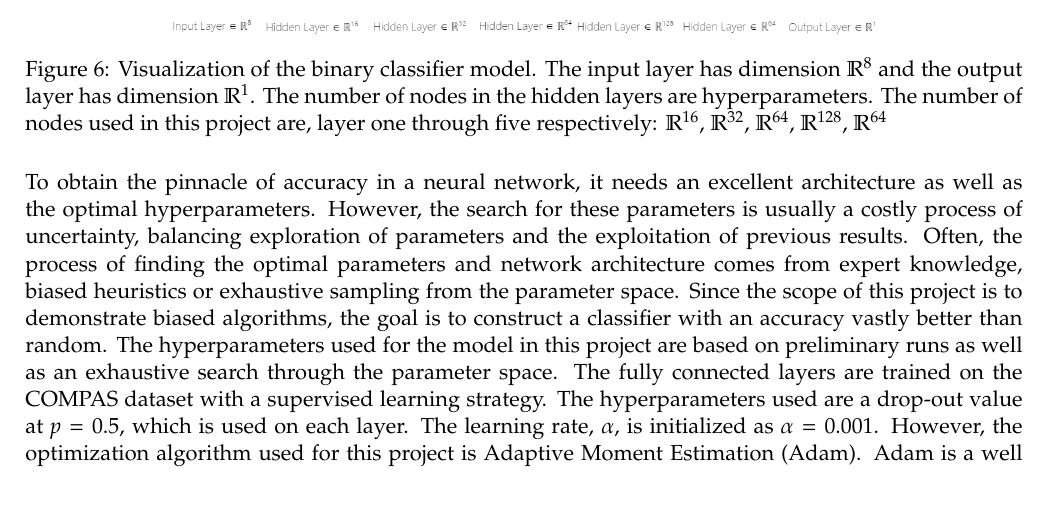
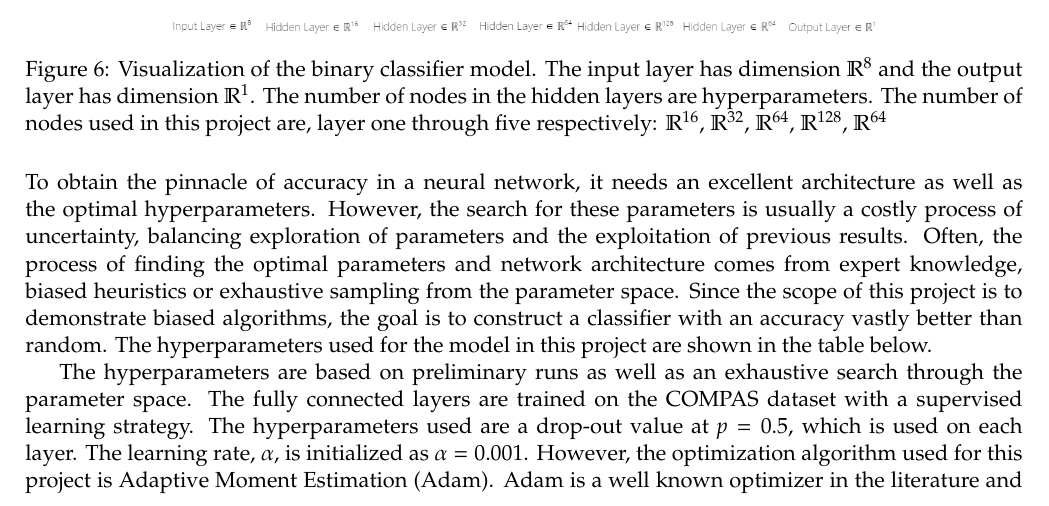
Before and after one commit to oskarwiese/fagprojekt, a LaTeX paper (report/Report.tex): part of page 17 of 40, cut so that both start at the same text. Compiled offline with pdfLaTeX; a missing bibliography style is replaced by a similar one.

Commit message:
en retter

```diff
--- a/report/Report.tex
+++ b/report/Report.tex
@@ -299,7 +299,11 @@
 	\end{figure}
 
 	\noindent
-	To obtain the pinnacle of accuracy in a neural network, it needs an excellent architecture as well as the optimal hyperparameters. However, the search for these parameters is usually a costly process of uncertainty, balancing exploration of parameters and the exploitation of previous results. Often, the process of finding the optimal parameters and network architecture comes from expert knowledge, biased heuristics or exhaustive sampling from the parameter space. Since the scope of this project is to demonstrate biased algorithms, the goal is to construct a classifier with an accuracy vastly better than random. The hyperparameters used for the model in this project are based on preliminary runs as well as an exhaustive search through the parameter space. The fully connected layers are trained on the COMPAS dataset with a supervised learning strategy. The hyperparameters used are a drop-out value at $p=0.5$, which is used on each layer. The learning rate, $\alpha$, is initialized as $\alpha = 0.001$. However, the optimization algorithm used for this project is Adaptive Moment Estimation (Adam). Adam is a well known optimizer in the literature and has an adaptive learning rate and step size. The activation function used is rectified linear unit (ReLU), which is defined as $ y = \text{max}(0,x) $. Thus, the function returns x for positive values and zero otherwise. The activation function ensures non-linearity which allows for a more expressive model. Binary cross-entropy loss (BCL) is used as the cost function. The loss in the binary classifier is calculated using the expression below.
+	To obtain the pinnacle of accuracy in a neural network, it needs an excellent architecture as well as the optimal hyperparameters. However, the search for these parameters is usually a costly process of uncertainty, balancing exploration of parameters and the exploitation of previous results. Often, the process of finding the optimal parameters and network architecture comes from expert knowledge, biased heuristics or exhaustive sampling from the parameter space. Since the scope of this project is to demonstrate biased algorithms, the goal is to construct a classifier with an accuracy vastly better than random. The hyperparameters used for the model in this project are shown in the table below.
+
+
+
+	The hyperparameters are based on preliminary runs as well as an exhaustive search through the parameter space. The fully connected layers are trained on the COMPAS dataset with a supervised learning strategy. The hyperparameters used are a drop-out value at $p=0.5$, which is used on each layer. The learning rate, $\alpha$, is initialized as $\alpha = 0.001$. However, the optimization algorithm used for this project is Adaptive Moment Estimation (Adam). Adam is a well known optimizer in the literature and has an adaptive learning rate and step size. The activation function used is rectified linear unit (ReLU), which is defined as $ y = \text{max}(0,x) $. Thus, the function returns x for positive values and zero otherwise. The activation function ensures non-linearity which allows for a more expressive model. Binary cross-entropy loss (BCL) is used as the cost function. The loss in the binary classifier is calculated using the expression below.
 	\begin{equation}\label{key}
 	L\left(\boldsymbol{y}_{i}, \hat{\boldsymbol{y}}_{i}\right) = -(\mathbf y \log (\mathbf {\hat y})+(1-\mathbf  y) \log (1-\mathbf {\hat y}))
 	\end{equation}
```
